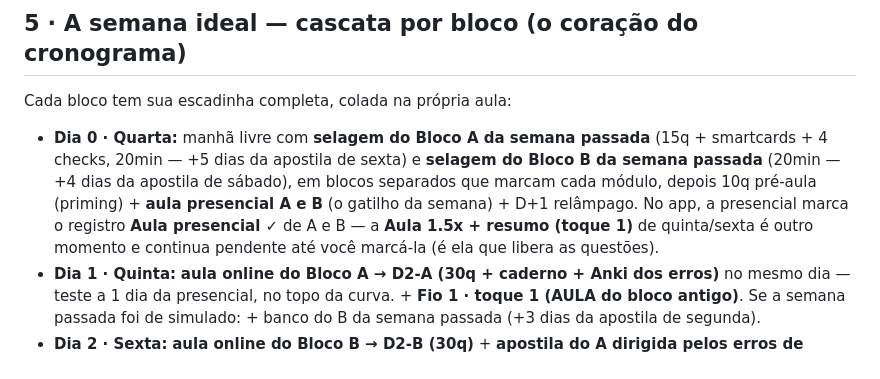
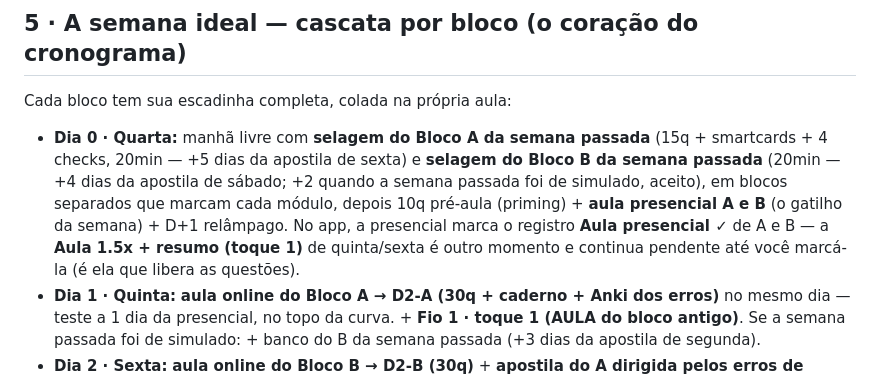
Before and after one commit to montargilmayle-lang/PLANNER-JULIA-1, a Markdown page: protocolo_equipe_multidisciplinar.md, the part around the change. Rendered like a GitHub page.

```diff
--- a/protocolo_equipe_multidisciplinar.md
+++ b/protocolo_equipe_multidisciplinar.md
@@ -69,7 +69,7 @@ Sem horários fixos: encaixe 1 treino em 6 dos 7 dias. Prioridades da equipe: no
 
 Cada bloco tem sua escadinha completa, colada na própria aula:
 
-- **Dia 0 · Quarta:** manhã livre com **selagem do Bloco A da semana passada** (15q + smartcards + 4 checks, 20min — +5 dias da apostila de sexta) e **selagem do Bloco B da semana passada** (20min — +4 dias da apostila de sábado), em blocos separados que marcam cada módulo, depois 10q pré-aula (priming) + **aula presencial A e B** (o gatilho da semana) + D+1 relâmpago. No app, a presencial marca o registro **Aula presencial ✓** de A e B — a **Aula 1.5x + resumo (toque 1)** de quinta/sexta é outro momento e continua pendente até você marcá-la (é ela que libera as questões).
+- **Dia 0 · Quarta:** manhã livre com **selagem do Bloco A da semana passada** (15q + smartcards + 4 checks, 20min — +5 dias da apostila de sexta) e **selagem do Bloco B da semana passada** (20min — +4 dias da apostila de sábado; +2 quando a semana passada foi de simulado, aceito), em blocos separados que marcam cada módulo, depois 10q pré-aula (priming) + **aula presencial A e B** (o gatilho da semana) + D+1 relâmpago. No app, a presencial marca o registro **Aula presencial ✓** de A e B — a **Aula 1.5x + resumo (toque 1)** de quinta/sexta é outro momento e continua pendente até você marcá-la (é ela que libera as questões).
 - **Dia 1 · Quinta:** **aula online do Bloco A → D2-A (30q + caderno + Anki dos erros)** no mesmo dia — teste a 1 dia da presencial, no topo da curva. + **Fio 1 · toque 1 (AULA do bloco antigo)**. Se a semana passada foi de simulado: + banco do B da semana passada (+3 dias da apostila de segunda).
 - **Dia 2 · Sexta:** **aula online do Bloco B → D2-B (30q)** + **apostila do A dirigida pelos erros de ONTEM** + Feynman + Fio 1 · questões (ritmo ≥3: + Fio 3 · aula). (Quinzenalmente: SIMULADO, §11 — a aula B + D2-B e a apostila do A deslizam para o domingo.)
 - **Dia 3 · Sábado:** **dia útil comum** (decisão de 24/09 — nenhum dia livre nasce vazio): **apostila do B dirigida pelos erros de ONTEM** + Feynman + Fio 1 · questões (ritmo ≥3: + Fio 3 · aula) + PLAN (intenções + recompensa + pomodoros + backup) · sem academia (dia de descanso do treino) · noite livre. Em semana de simulado: apostila do A pelos erros de quinta. O dia **sem Venvanse** é o selo 🌿 da semana (menor carga entre os dias livres, calculado a cada semana — pode cair em qualquer dia; ajustável no seletor) — a validar com a psiquiatra.
```
Also changed, not shown: BRIEFING_CLAUDE_CODE.md (+2 -2 lines).
